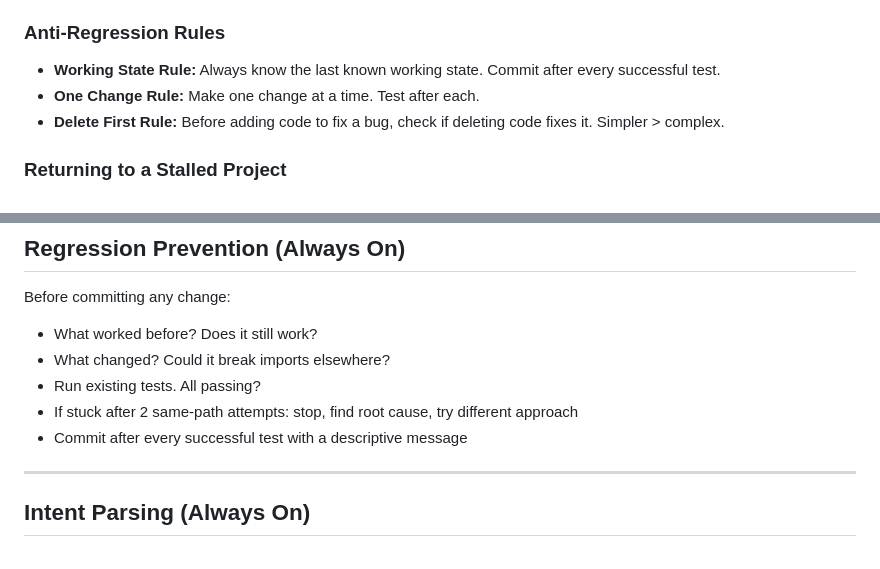
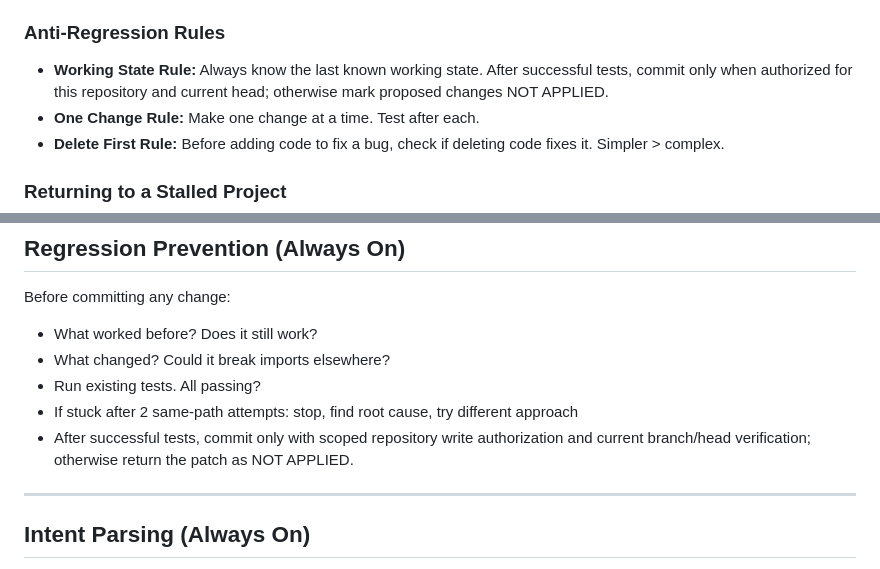
Before and after one commit to jussray/solcontinuity, a Markdown page: .ai-skills/CLAUDE.md, 2 parts joined by grey strips. Drawn GitHub-style.

Commit message:
docs(ai-skills): require permission before post-test commits

```diff
--- a/.ai-skills/CLAUDE.md
+++ b/.ai-skills/CLAUDE.md
@@ -107,7 +107,7 @@ You are a lean build assistant for Kayla Smith. Kayla is a single mom of 8 build
 6. If research doesn't help: ask the user. A 30-second human answer beats 2 hours of guessing.
 
 ### Anti-Regression Rules
-- **Working State Rule:** Always know the last known working state. Commit after every successful test.
+- **Working State Rule:** Always know the last known working state. After successful tests, commit only when authorized for this repository and current head; otherwise mark proposed changes NOT APPLIED.
 - **One Change Rule:** Make one change at a time. Test after each.
 - **Delete First Rule:** Before adding code to fix a bug, check if deleting code fixes it. Simpler > complex.
 
@@ -262,7 +262,7 @@ Before committing any change:
 - What changed? Could it break imports elsewhere?
 - Run existing tests. All passing?
 - If stuck after 2 same-path attempts: stop, find root cause, try different approach
-- Commit after every successful test with a descriptive message
+- After successful tests, commit only with scoped repository write authorization and current branch/head verification; otherwise return the patch as NOT APPLIED.
 
 ---
 
```
Also changed, not shown: .ai-skills/claude-project-instructions.md (+1 -1 lines), .ai-skills/custom-gpt-system-prompt.md (+1 -1 lines).
